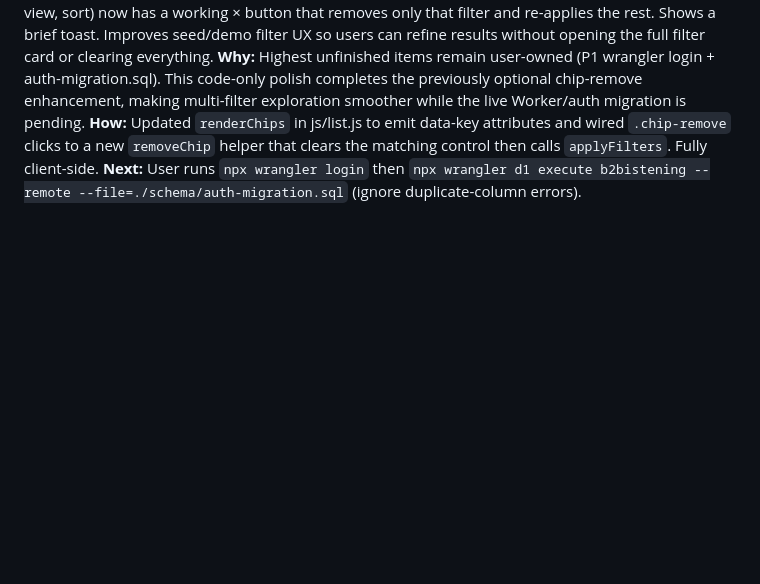
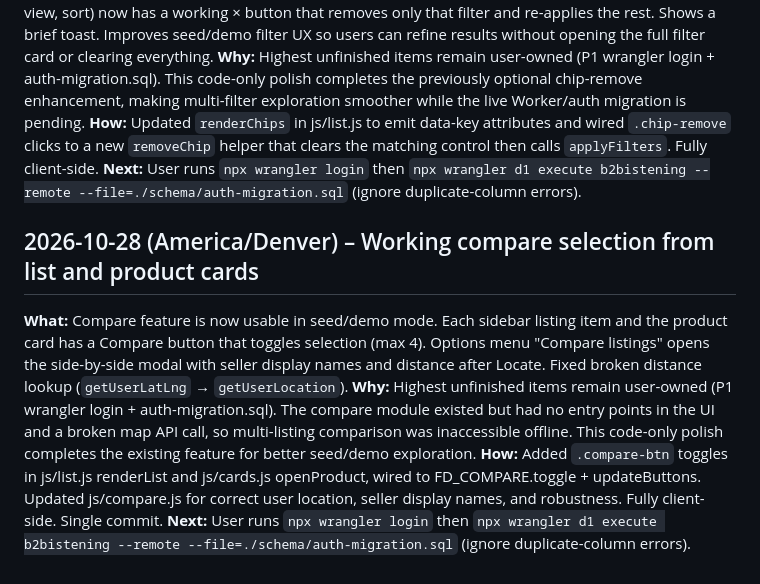
Before and after one commit to JohanCrazy2005/farmdirect-b2b, a Markdown page: IMPROVEMENTS.md, the part around one of its changes. Rendered like a GitHub page; blank space fills up the shorter version.

Commit message:
docs: log compare UX wiring for seed/demo

```diff
--- a/IMPROVEMENTS.md
+++ b/IMPROVEMENTS.md
@@ -51,3 +51,9 @@ PLACEHOLDER
 **Why:** Highest unfinished items remain user-owned (P1 wrangler login + auth-migration.sql). This code-only polish completes the previously optional chip-remove enhancement, making multi-filter exploration smoother while the live Worker/auth migration is pending.
 **How:** Updated `renderChips` in js/list.js to emit data-key attributes and wired `.chip-remove` clicks to a new `removeChip` helper that clears the matching control then calls `applyFilters`. Fully client-side.
 **Next:** User runs `npx wrangler login` then `npx wrangler d1 execute b2bistening --remote --file=./schema/auth-migration.sql` (ignore duplicate-column errors).
+
+## 2026-10-28 (America/Denver) – Working compare selection from list and product cards
+**What:** Compare feature is now usable in seed/demo mode. Each sidebar listing item and the product card has a Compare button that toggles selection (max 4). Options menu "Compare listings" opens the side-by-side modal with seller display names and distance after Locate. Fixed broken distance lookup (`getUserLatLng` → `getUserLocation`).
+**Why:** Highest unfinished items remain user-owned (P1 wrangler login + auth-migration.sql). The compare module existed but had no entry points in the UI and a broken map API call, so multi-listing comparison was inaccessible offline. This code-only polish completes the existing feature for better seed/demo exploration.
+**How:** Added `.compare-btn` toggles in js/list.js renderList and js/cards.js openProduct, wired to FD_COMPARE.toggle + updateButtons. Updated js/compare.js for correct user location, seller display names, and robustness. Fully client-side. Single commit.
+**Next:** User runs `npx wrangler login` then `npx wrangler d1 execute b2bistening --remote --file=./schema/auth-migration.sql` (ignore duplicate-column errors).
```
Also changed, not shown: other parts of IMPROVEMENTS.md (+1 -1 lines).
